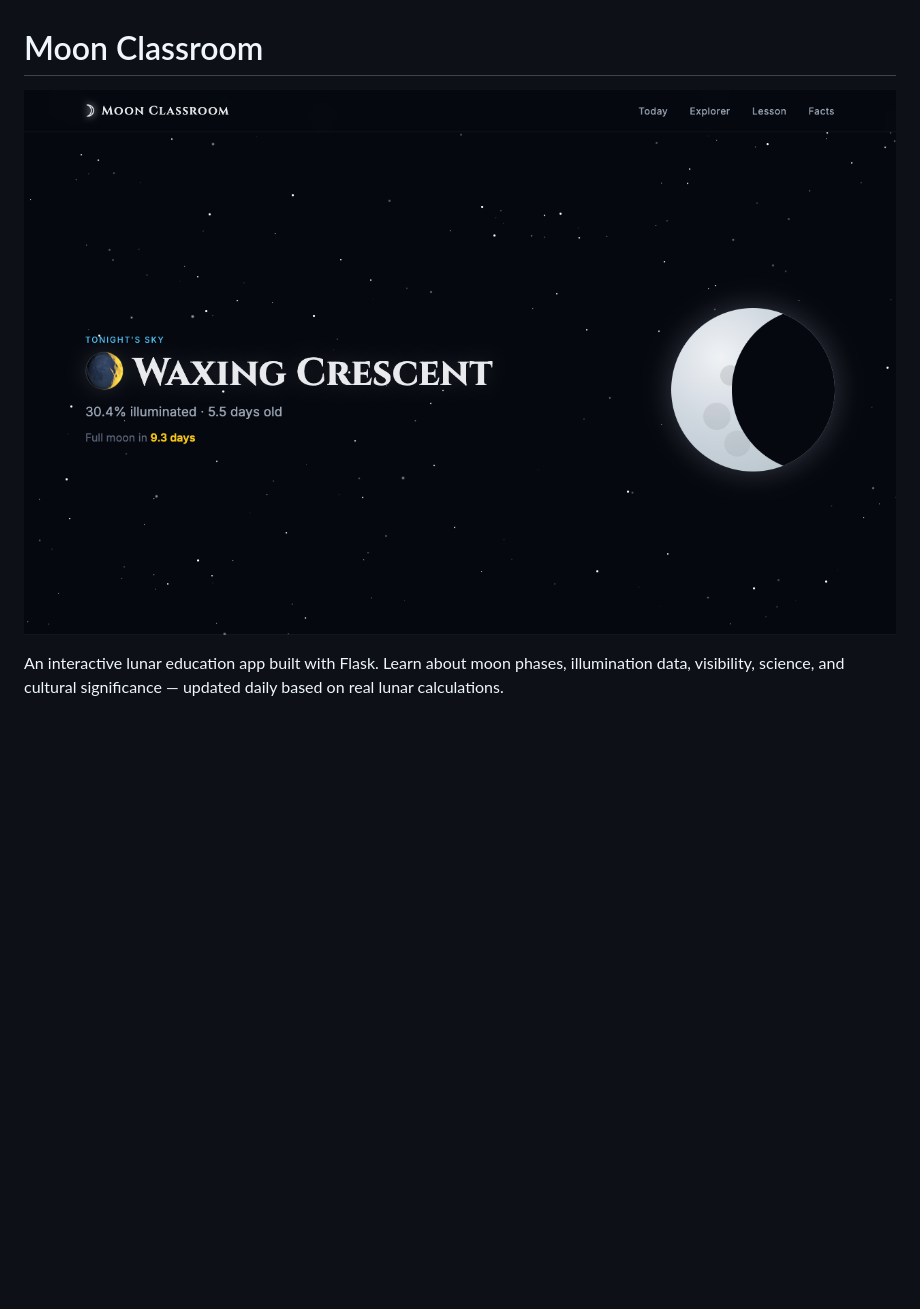
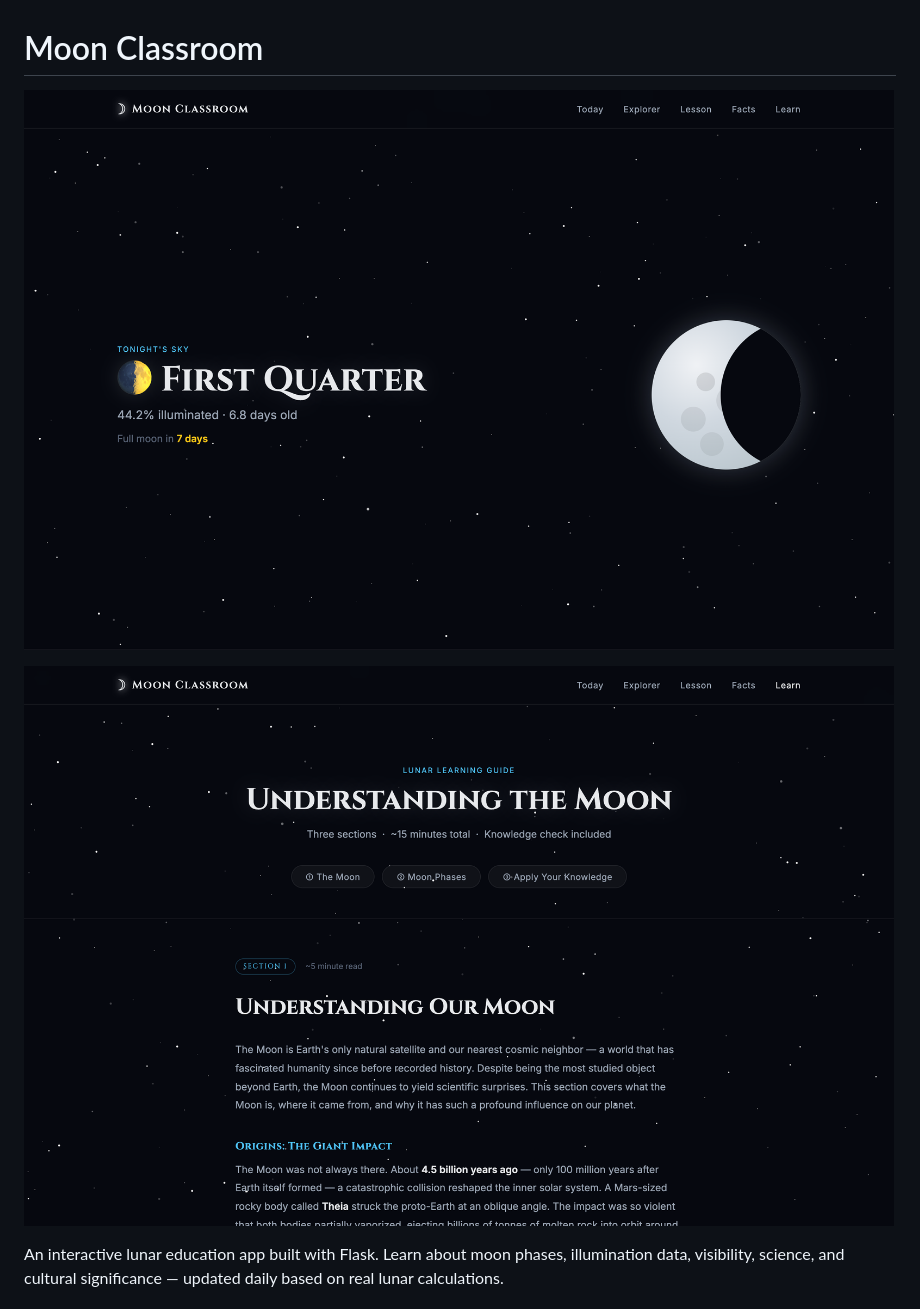
Before and after one commit to tholewis/moon-classroom, a Markdown page: README.md, the part around the change. Rendered like a GitHub page; pictures changed too: docs/screenshot-learn.png (added), docs/screenshot.png; blank space fills up the shorter version.

Commit message:
Update homepage screenshot, add Learn page screenshot to README
Co-Authored-By: Claude Sonnet 4.6 <noreply@anthropic.com>

```diff
--- a/README.md
+++ b/README.md
@@ -1,6 +1,8 @@
 # Moon Classroom
 
-![Moon Classroom screenshot](docs/screenshot.png)
+![Moon Classroom homepage](docs/screenshot.png)
+
+![Moon Classroom Learn page](docs/screenshot-learn.png)
 
 An interactive lunar education app built with Flask. Learn about moon phases, illumination data, visibility, science, and cultural significance — updated daily based on real lunar calculations.
 
```
